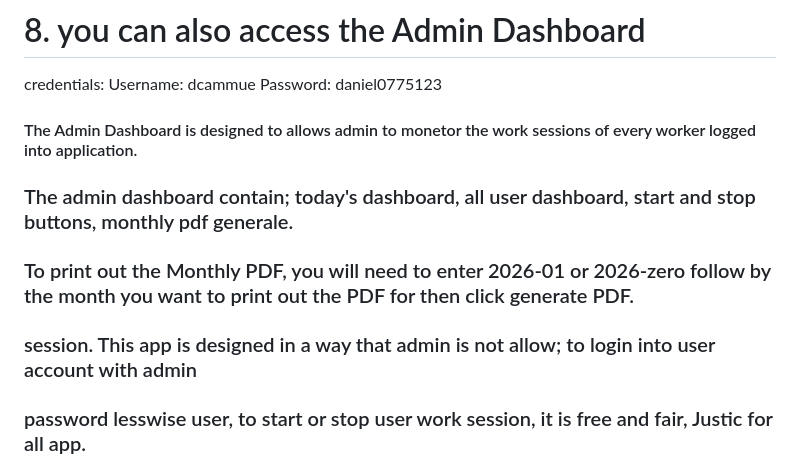
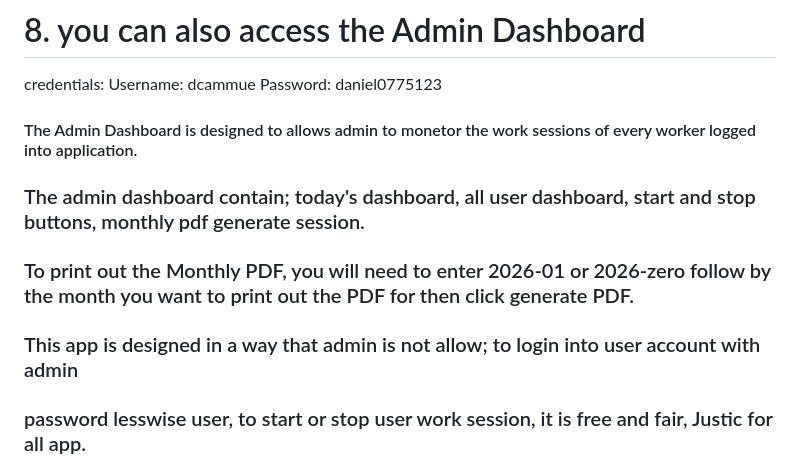
Before and after one commit to dcammue/JetrowebAttendence, a Markdown page: README.md, the part around the change. Drawn GitHub-style.

```diff
--- a/README.md
+++ b/README.md
@@ -80,11 +80,11 @@ Jetro Web Development Attendence application
 
   #### The Admin Dashboard is designed to allows admin to monetor the work sessions of every worker logged into application.
 
-  ### The admin dashboard contain; today's dashboard, all user dashboard, start and stop buttons, monthly pdf generale.
+  ### The admin dashboard contain; today's dashboard, all user dashboard, start and stop buttons, monthly pdf generate session.
 
   ### To print out the Monthly PDF, you will need to enter 2026-01 or 2026-zero follow by the month you want to print out the PDF for then click generate PDF.
 
-  ### session. This app is designed in a way that admin is not allow; to login into user account with admin
+  ### This app is designed in a way that admin is not allow; to login into user account with admin
 
   ### password lesswise user, to start or stop user work session, it is free and fair, Justic for all app.
 
```
